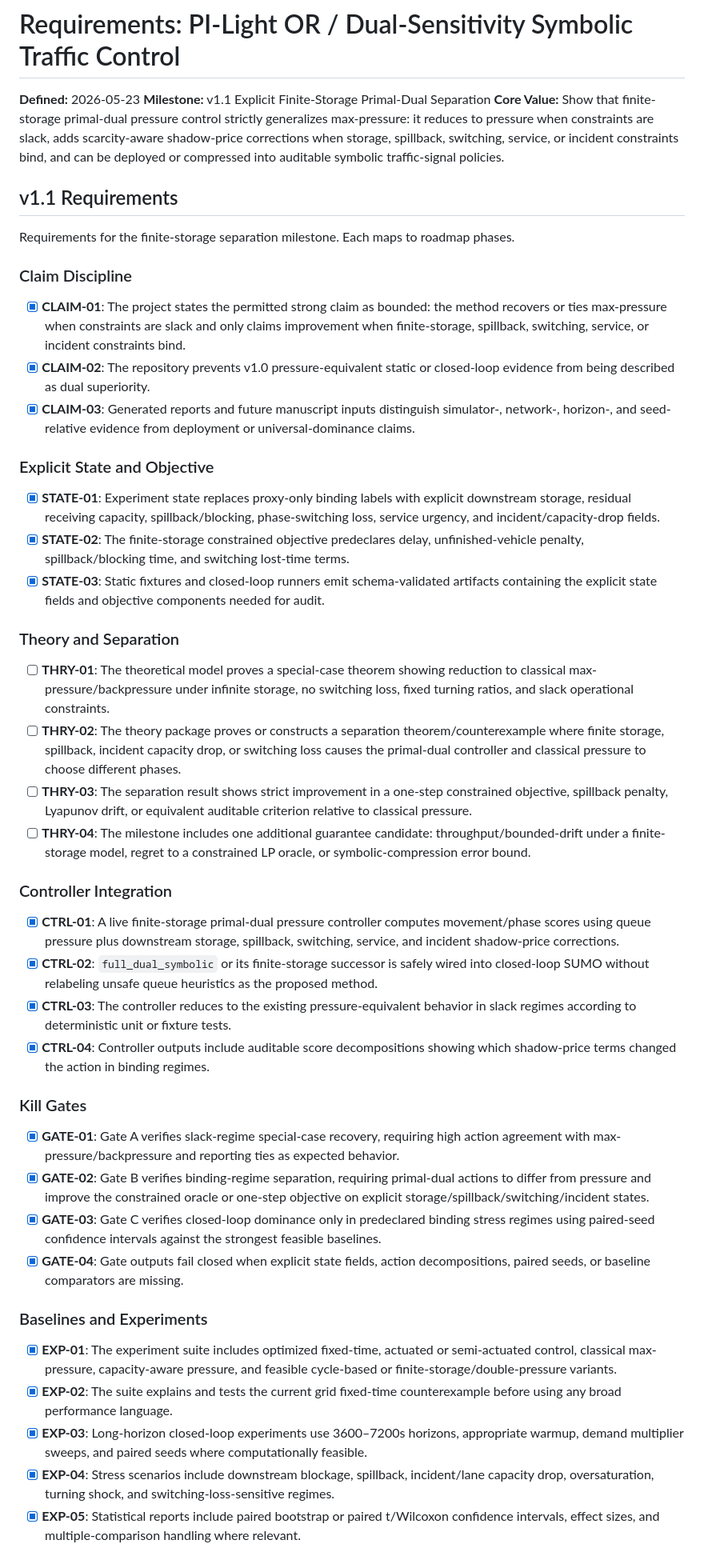
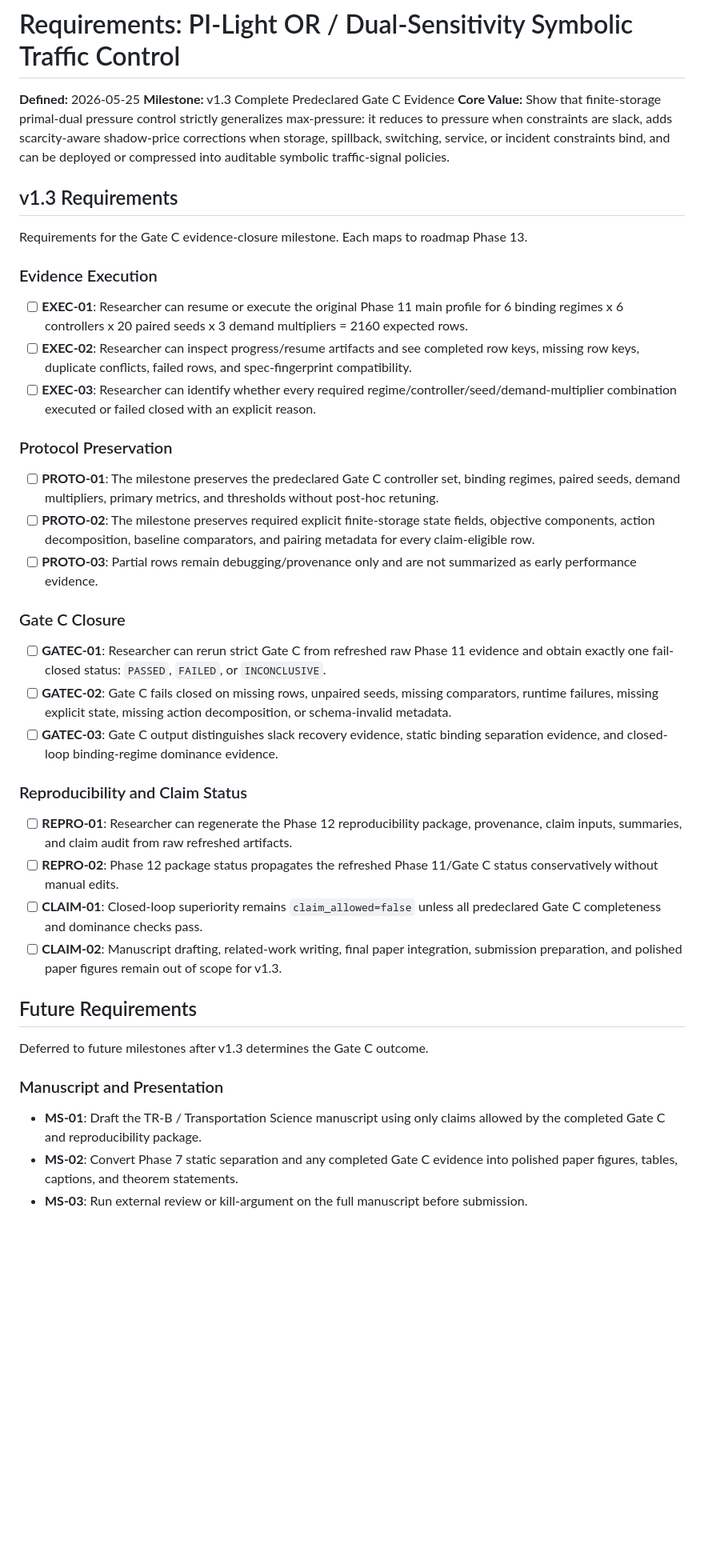
Before and after one commit to Radar-Lei/pi_light_OR, a Markdown page: .planning/REQUIREMENTS.md, the part around one of its changes. Shown at 80% size. GitHub-like rendering; blank space fills up the shorter version.

Commit message:
docs: define milestone v1.3 requirements

```diff
--- a/.planning/REQUIREMENTS.md
+++ b/.planning/REQUIREMENTS.md
@@ -1,51 +1,45 @@
 # Requirements: PI-Light OR / Dual-Sensitivity Symbolic Traffic Control
 
-**Defined:** 2026-05-23
-**Milestone:** v1.1 Explicit Finite-Storage Primal-Dual Separation
+**Defined:** 2026-05-25
+**Milestone:** v1.3 Complete Predeclared Gate C Evidence
 **Core Value:** Show that finite-storage primal-dual pressure control strictly generalizes max-pressure: it reduces to pressure when constraints are slack, adds scarcity-aware shadow-price corrections when storage, spillback, switching, service, or incident constraints bind, and can be deployed or compressed into auditable symbolic traffic-signal policies.
 
-## v1.1 Requirements
+## v1.3 Requirements
 
-Requirements for the finite-storage separation milestone. Each maps to roadmap phases.
+Requirements for the Gate C evidence-closure milestone. Each maps to roadmap Phase 13.
 
-### Claim Discipline
+### Evidence Execution
 
-- [x] **CLAIM-01**: The project states the permitted strong claim as bounded: the method recovers or ties max-pressure when constraints are slack and only claims improvement when finite-storage, spillback, switching, service, or incident constraints bind.
-- [x] **CLAIM-02**: The repository prevents v1.0 pressure-equivalent static or closed-loop evidence from being described as dual superiority.
-- [x] **CLAIM-03**: Generated reports and future manuscript inputs distinguish simulator-, network-, horizon-, and seed-relative evidence from deployment or universal-dominance claims.
+- [ ] **EXEC-01**: Researcher can resume or execute the original Phase 11 main profile for 6 binding regimes x 6 controllers x 20 paired seeds x 3 demand multipliers = 2160 expected rows.
+- [ ] **EXEC-02**: Researcher can inspect progress/resume artifacts and see completed row keys, missing row keys, duplicate conflicts, failed rows, and spec-fingerprint compatibility.
+- [ ] **EXEC-03**: Researcher can identify whether every required regime/controller/seed/demand-multiplier combination executed or failed closed with an explicit reason.
 
-### Explicit State and Objective
+### Protocol Preservation
 
-- [x] **STATE-01**: Experiment state replaces proxy-only binding labels with explicit downstream storage, residual receiving capacity, spillback/blocking, phase-switching loss, service urgency, and incident/capacity-drop fields.
-- [x] **STATE-02**: The finite-storage constrained objective predeclares delay, unfinished-vehicle penalty, spillback/blocking time, and switching lost-time terms.
-- [x] **STATE-03**: Static fixtures and closed-loop runners emit schema-validated artifacts containing the explicit state fields and objective components needed for audit.
+- [ ] **PROTO-01**: The milestone preserves the predeclared Gate C controller set, binding regimes, paired seeds, demand multipliers, primary metrics, and thresholds without post-hoc retuning.
+- [ ] **PROTO-02**: The milestone preserves required explicit finite-storage state fields, objective components, action decomposition, baseline comparators, and pairing metadata for every claim-eligible row.
+- [ ] **PROTO-03**: Partial rows remain debugging/provenance only and are not summarized as early performance evidence.
 
-### Theory and Separation
+### Gate C Closure
 
-- [ ] **THRY-01**: The theoretical model proves a special-case theorem showing reduction to classical max-pressure/backpressure under infinite storage, no switching loss, fixed turning ratios, and slack operational constraints.
-- [ ] **THRY-02**: The theory package proves or constructs a separation theorem/counterexample where finite storage, spillback, incident capacity drop, or switching loss causes the primal-dual controller and classical pressure to choose different phases.
-- [ ] **THRY-03**: The separation result shows strict improvement in a one-step constrained objective, spillback penalty, Lyapunov drift, or equivalent auditable criterion relative to classical pressure.
-- [ ] **THRY-04**: The milestone includes one additional guarantee candidate: throughput/bounded-drift under a finite-storage model, regret to a constrained LP oracle, or symbolic-compression error bound.
+- [ ] **GATEC-01**: Researcher can rerun strict Gate C from refreshed raw Phase 11 evidence and obtain exactly one fail-closed status: `PASSED`, `FAILED`, or `INCONCLUSIVE`.
+- [ ] **GATEC-02**: Gate C fails closed on missing rows, unpaired seeds, missing comparators, runtime failures, missing explicit state, missing action decomposition, or schema-invalid metadata.
+- [ ] **GATEC-03**: Gate C output distinguishes slack recovery evidence, static binding separation evidence, and closed-loop binding-regime dominance evidence.
 
-### Controller Integration
+### Reproducibility and Claim Status
 
-- [x] **CTRL-01**: A live finite-storage primal-dual pressure controller computes movement/phase scores using queue pressure plus downstream storage, spillback, switching, service, and incident shadow-price corrections.
-- [x] **CTRL-02**: `full_dual_symbolic` or its finite-storage successor is safely wired into closed-loop SUMO without relabeling unsafe queue heuristics as the proposed method.
-- [x] **CTRL-03**: The controller reduces to the existing pressure-equivalent behavior in slack regimes according to deterministic unit or fixture tests.
-- [x] **CTRL-04**: Controller outputs include auditable score decompositions showing which shadow-price terms changed the action in binding regimes.
+- [ ] **REPRO-01**: Researcher can regenerate the Phase 12 reproducibility package, provenance, claim inputs, summaries, and claim audit from raw refreshed artifacts.
+- [ ] **REPRO-02**: Phase 12 package status propagates the refreshed Phase 11/Gate C status conservatively without manual edits.
+- [ ] **CLAIM-01**: Closed-loop superiority remains `claim_allowed=false` unless all predeclared Gate C completeness and dominance checks pass.
+- [ ] **CLAIM-02**: Manuscript drafting, related-work writing, final paper integration, submission preparation, and polished paper figures remain out of scope for v1.3.
 
-### Kill Gates
+## Future Requirements
 
-- [x] **GATE-01**: Gate A verifies slack-regime special-case recovery, requiring high action agreement with max-pressure/backpressure and reporting ties as expected behavior.
-- [x] **GATE-02**: Gate B verifies binding-regime separation, requiring primal-dual actions to differ from pressure and improve the constrained oracle or one-step objective on explicit storage/spillback/switching/incident states.
-- [x] **GATE-03**: Gate C verifies closed-loop dominance only in predeclared binding stress regimes using paired-seed confidence intervals against the strongest feasible baselines.
-- [x] **GATE-04**: Gate outputs fail closed when explicit state fields, action decompositions, paired seeds, or baseline comparators are missing.
+Deferred to future milestones after v1.3 determines the Gate C outcome.
 
-### Baselines and Experiments
+### Manuscript and Presentation
 
-- [x] **EXP-01**: The experiment suite includes optimized fixed-time, actuated or semi-actuated control, classical max-pressure, capacity-aware pressure, and feasible cycle-based or finite-storage/double-pressure variants.
-- [x] **EXP-02**: The suite explains and tests the current grid fixed-time counterexample before using any broad performance language.
-- [x] **EXP-03**: Long-horizon closed-loop experiments use 3600–7200s horizons, appropriate warmup, demand multiplier sweeps, and paired seeds where computationally feasible.
-- [x] **EXP-04**: Stress scenarios include downstream blockage, spillback, incident/lane capacity drop, oversaturation, turning shock, and switching-loss-sensitive regimes.
-- [x] **EXP-05**: Statistical reports include paired bootstrap or paired t/Wilcoxon confidence intervals, effect sizes, and multiple-comparison handling where relevant.
+- **MS-01**: Draft the TR-B / Transportation Science manuscript using only claims allowed by the completed Gate C and reproducibility package.
+- **MS-02**: Convert Phase 7 static separation and any completed Gate C evidence into polished paper figures, tables, captions, and theorem statements.
+- **MS-03**: Run external review or kill-argument on the full manuscript before submission.
 
```
Also changed, not shown: other parts of .planning/REQUIREMENTS.md (+26 -55 lines).
